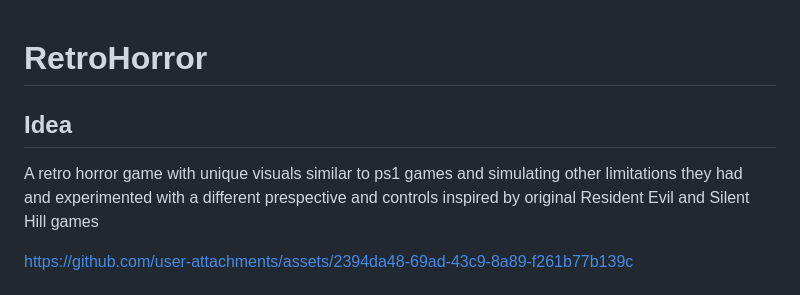
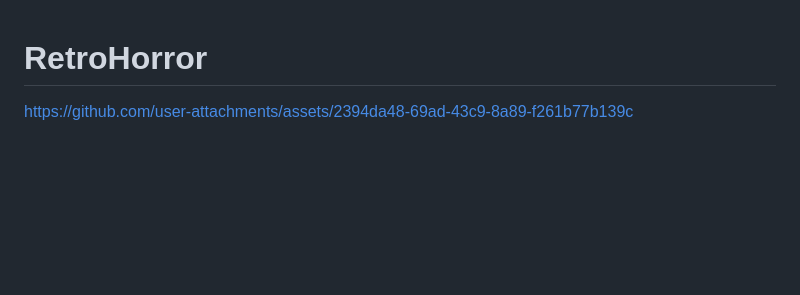
Before and after one commit to deepdass/GameForge, a Markdown page: Readme.md, the part around the change. GitHub-like rendering; blank space fills up the shorter version.

```diff
--- a/Readme.md
+++ b/Readme.md
@@ -1,8 +1,4 @@
 # RetroHorror
-## Idea
-A retro horror game with unique visuals similar to ps1 games and simulating other limitations they had
-<br>and experimented with a different prespective and controls inspired by original Resident Evil and Silent Hill games
-
 https://github.com/user-attachments/assets/2394da48-69ad-43c9-8a89-f261b77b139c
 
 # Retro look (Guide)
```
